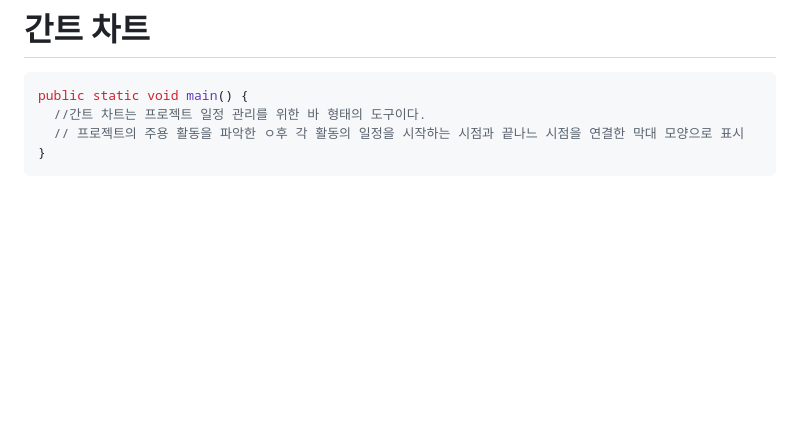
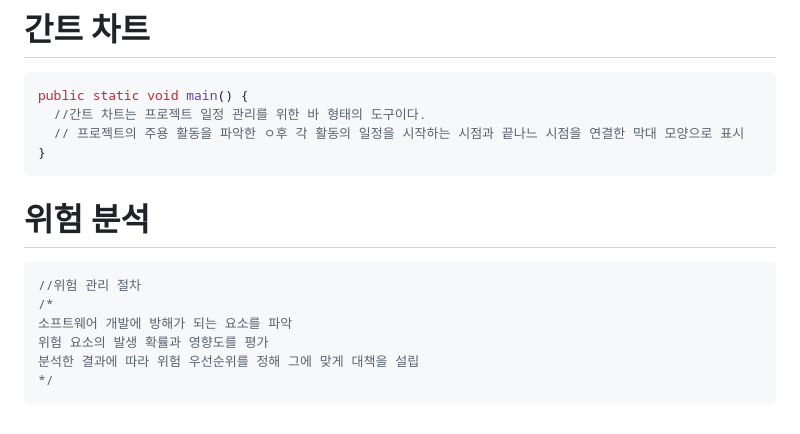
Before and after one commit to groomigroom/school, a Markdown page: sw공학/7주차.md, the part around the change. Drawn GitHub-style; blank space fills up the shorter version.

Commit message:
Add risk analysis section to 7주차.md
Added a section on risk analysis including management procedures.

````diff
--- a/sw공학/7주차.md
+++ b/sw공학/7주차.md
@@ -182,3 +182,13 @@ public static void main() {
   // 프로젝트의 주용 활동을 파악한 ㅇ후 각 활동의 일정을 시작하는 시점과 끝나느 시점을 연결한 막대 모양으로 표시
 }
 ```
+
+# 위험 분석
+```java
+//위험 관리 절차
+/*
+소프트웨어 개발에 방해가 되는 요소를 파악
+위험 요소의 발생 확률과 영향도를 평가
+분석한 결과에 따라 위험 우선순위를 정해 그에 맞게 대책을 설립
+*/
+```
````
